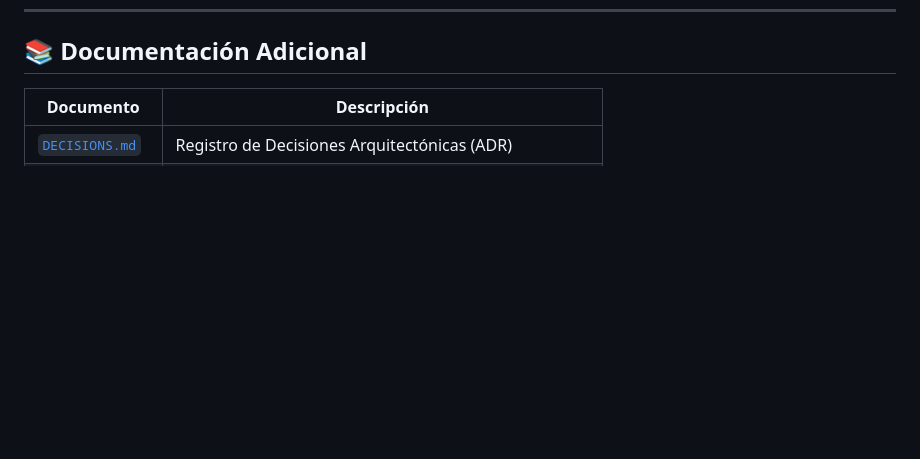
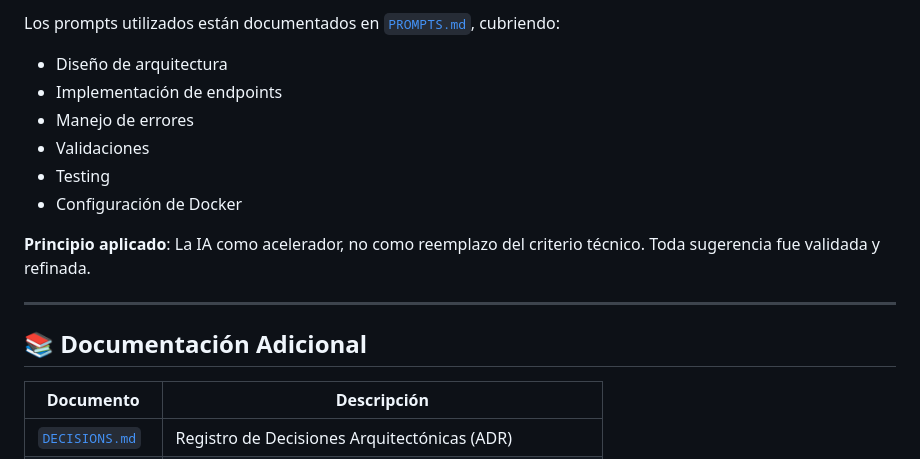
Before and after one commit to Diego-Viola/Proyecto-parte1, a Markdown page: Products.Api/docs/README.md, the part around one of its changes. Drawn GitHub-style; blank space fills up the shorter version.

```diff
--- a/Products.Api/docs/README.md
+++ b/Products.Api/docs/README.md
@@ -533,3 +591,16 @@ start ./CoverageReport/index.html
+Los prompts utilizados están documentados en [`PROMPTS.md`](./PROMPTS.md), cubriendo:
+
+- Diseño de arquitectura
+- Implementación de endpoints
+- Manejo de errores
+- Validaciones
+- Testing
+- Configuración de Docker
+
+**Principio aplicado**: La IA como acelerador, no como reemplazo del criterio técnico. Toda sugerencia fue validada y refinada.
+
+---
+
 ## 📚 Documentación Adicional
 
 | Documento                          | Descripción |
```
Also changed, not shown: other parts of Products.Api/docs/README.md (+58 -0 lines).
